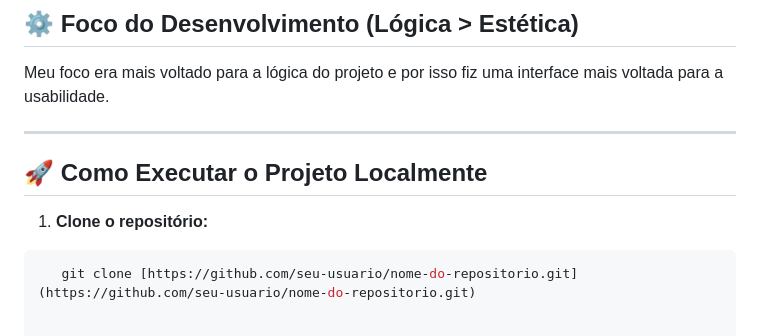
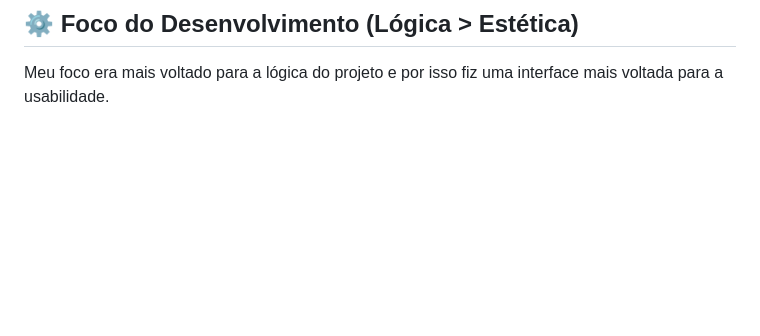
Before and after one commit to Stefanylima-dev/KAIROS, a Markdown page: README.md, the part around the change. Rendered like a GitHub page; blank space fills up the shorter version.

````diff
--- a/README.md
+++ b/README.md
@@ -61,12 +61,3 @@ A arquitetura das tabelas foi planejada para manter o histórico financeiro inta
 ## ⚙️ Foco do Desenvolvimento (Lógica > Estética)
 
 Meu foco era mais voltado para a lógica do projeto e por isso fiz uma interface mais voltada para a usabilidade.
-
-
----
-
-## 🚀 Como Executar o Projeto Localmente
-
-1. **Clone o repositório:**
-```bash
-   git clone [https://github.com/seu-usuario/nome-do-repositorio.git](https://github.com/seu-usuario/nome-do-repositorio.git)
````
